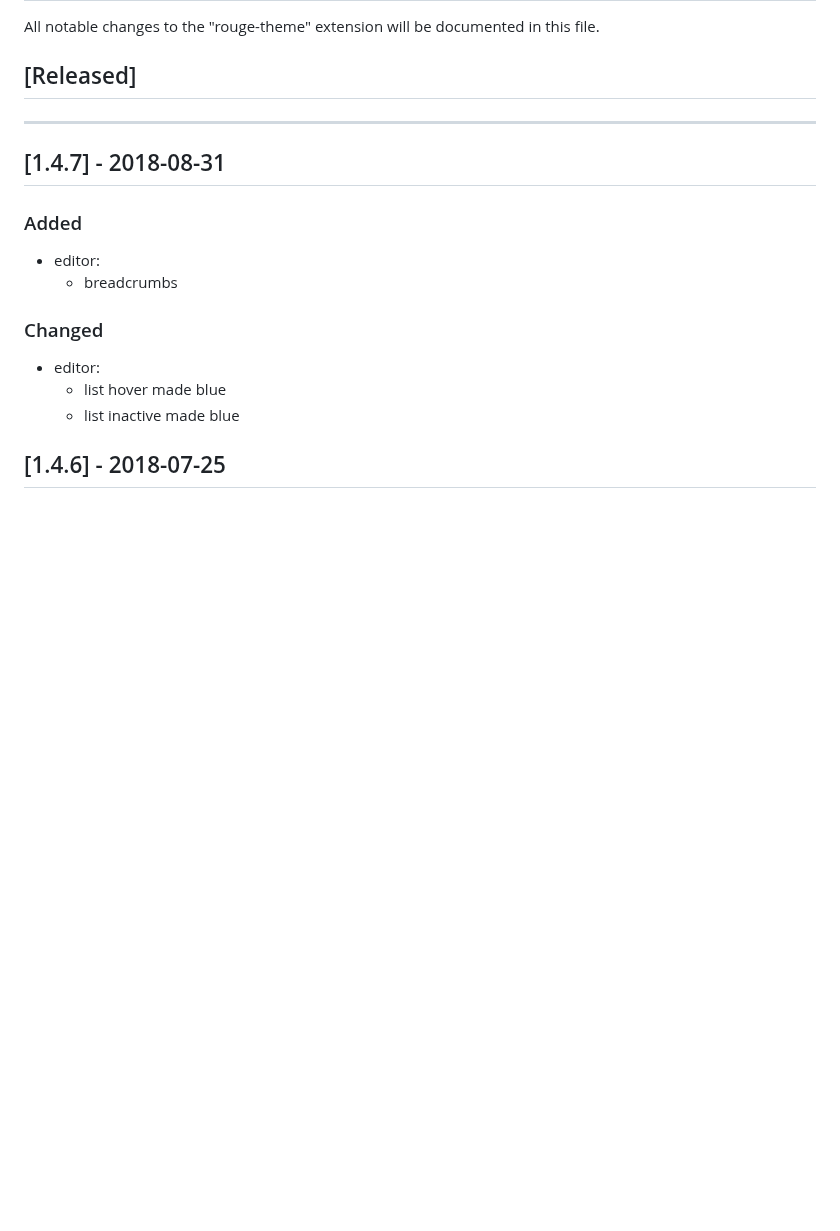
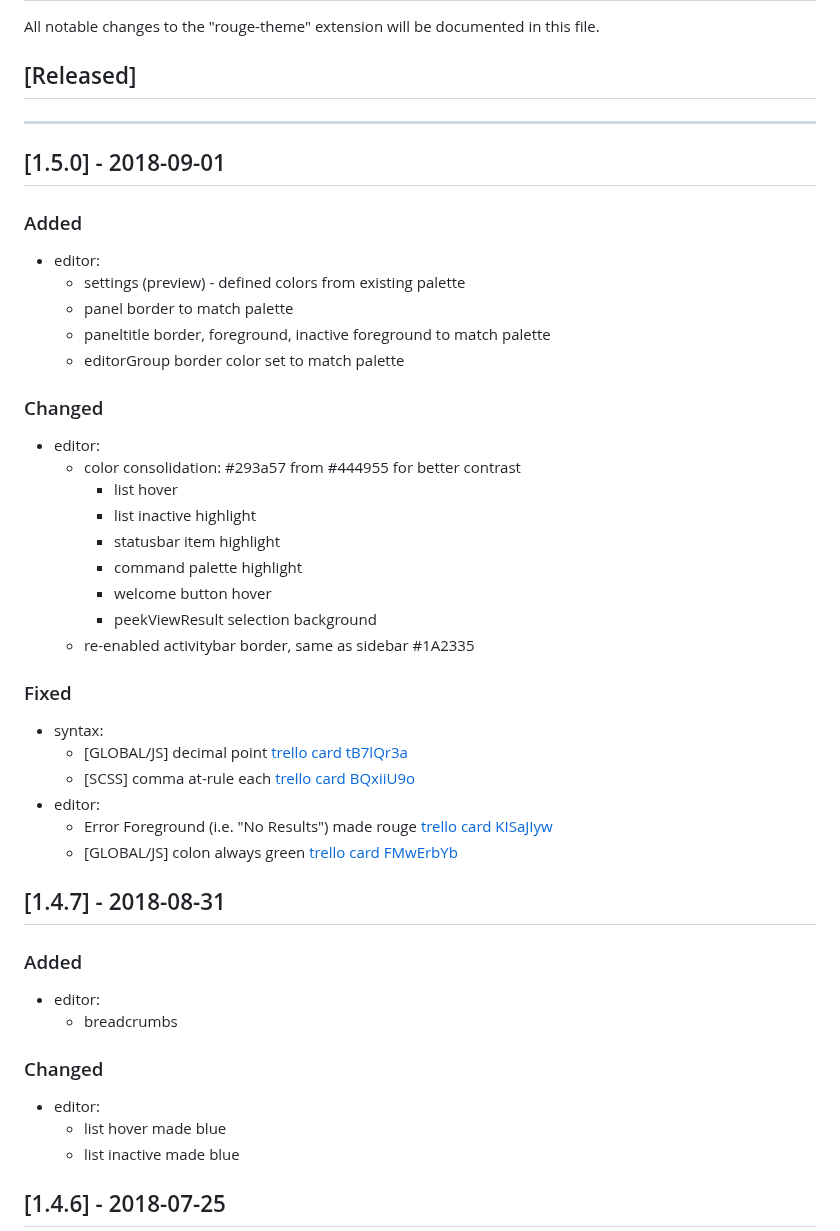
Before and after one commit to josefaidt/rouge-theme, a Markdown page: CHANGELOG.md, the part around the change. Drawn GitHub-style; blank space fills up the shorter version.

Commit message:
initial commit, editor changes, syntax fixes

```diff
--- a/CHANGELOG.md
+++ b/CHANGELOG.md
@@ -3,6 +3,33 @@ All notable changes to the "rouge-theme" extension will be documented in this fi
 
 ## [Released]
 ---
+## [1.5.0] - 2018-09-01
+### Added
+- editor:
+  - settings (preview) - defined colors from existing palette
+  - panel border to match palette
+  - paneltitle border, foreground, inactive foreground to match palette
+  - editorGroup border color set to match palette
+
+### Changed
+- editor:
+  - color consolidation: #293a57 from #444955 for better contrast
+    - list hover
+    - list inactive highlight
+    - statusbar item highlight
+    - command palette highlight
+    - welcome button hover
+    - peekViewResult selection background
+  - re-enabled activitybar border, same as sidebar #1A2335
+
+### Fixed
+- syntax:
+  - [GLOBAL/JS] decimal point [trello card tB7lQr3a](https://trello.com/c/tB7lQr3a)
+  - [SCSS] comma at-rule each [trello card BQxiiU9o](https://trello.com/c/BQxiiU9o)
+- editor:
+  - Error Foreground (i.e. "No Results") made rouge [trello card KISaJIyw](https://trello.com/c/KISaJIyw)
+  - [GLOBAL/JS] colon always green [trello card FMwErbYb](https://trello.com/c/FMwErbYb)
+
 ## [1.4.7] - 2018-08-31
 ### Added
 - editor:
```
Also changed, not shown: README.md (+11 -3 lines), img/banner.png (added), 6 other files.
